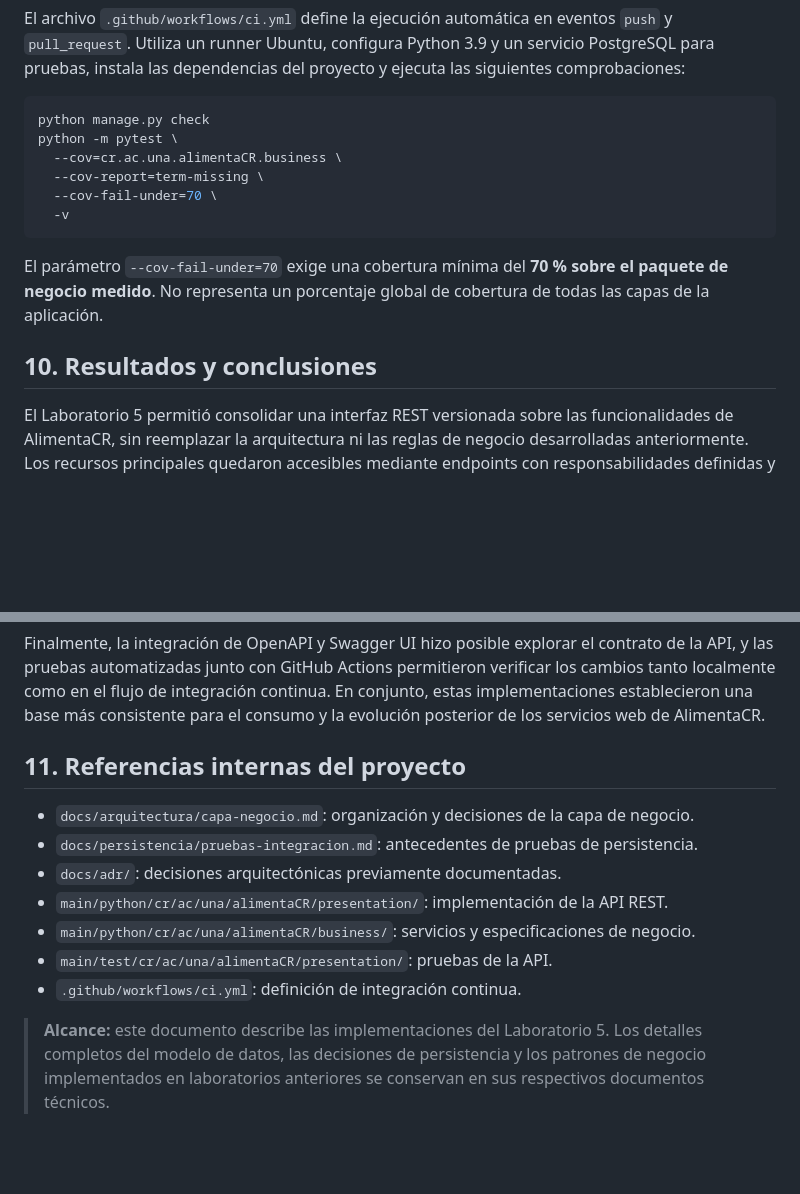
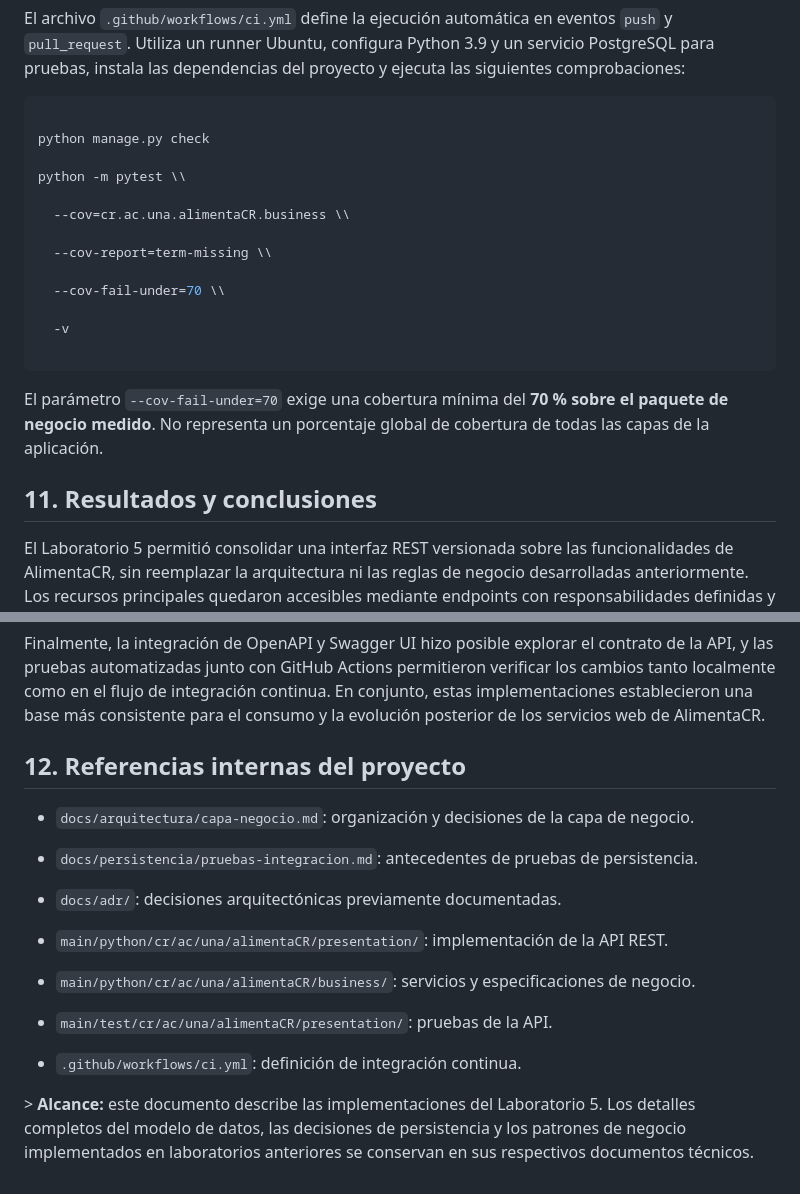
Before and after one commit to KevinSalbra/EIF509-PlataformaDonaciones, a Markdown page: docs/api-rest/Lab5.md, 2 parts joined by grey strips. Drawn GitHub-style; blank space fills up the shorter version.

````diff
--- a/docs/api-rest/Lab5.md
+++ b/docs/api-rest/Lab5.md
@@ -263,17 +422,24 @@ La ejecución de GitHub Actions asociada a los cambios fue revisada y se report
 El archivo `.github/workflows/ci.yml` define la ejecución automática en eventos `push` y `pull_request`. Utiliza un runner Ubuntu, configura Python 3.9 y un servicio PostgreSQL para pruebas, instala las dependencias del proyecto y ejecuta las siguientes comprobaciones:
 
 ```bash
+
 python manage.py check
-python -m pytest \
-  --cov=cr.ac.una.alimentaCR.business \
-  --cov-report=term-missing \
-  --cov-fail-under=70 \
+
+python -m pytest \\
+
+  --cov=cr.ac.una.alimentaCR.business \\
+
+  --cov-report=term-missing \\
+
+  --cov-fail-under=70 \\
+
   -v
+
 ```
 
-El parámetro `--cov-fail-under=70` exige una cobertura mínima del **70 % sobre el paquete de negocio medido**. No representa un porcentaje global de cobertura de todas las capas de la aplicación.
+El parámetro `--cov-fail-under=70` exige una cobertura mínima del ****70 % sobre el paquete de negocio medido****. No representa un porcentaje global de cobertura de todas las capas de la aplicación.
 
-## 10. Resultados y conclusiones
+## 11. Resultados y conclusiones
 
 El Laboratorio 5 permitió consolidar una interfaz REST versionada sobre las funcionalidades de AlimentaCR, sin reemplazar la arquitectura ni las reglas de negocio desarrolladas anteriormente. Los recursos principales quedaron accesibles mediante endpoints con responsabilidades definidas y los procesos de publicación, solicitud, cancelación, aceptación y coordinación se integraron con la capa de presentación.
 
@@ -281,14 +447,20 @@ La centralización de errores y el uso de serializers proporcionaron un tratamie
 
 Finalmente, la integración de OpenAPI y Swagger UI hizo posible explorar el contrato de la API, y las pruebas automatizadas junto con GitHub Actions permitieron verificar los cambios tanto localmente como en el flujo de integración continua. En conjunto, estas implementaciones establecieron una base más consistente para el consumo y la evolución posterior de los servicios web de AlimentaCR.
 
-## 11. Referencias internas del proyecto
+## 12. Referencias internas del proyecto
 
 - `docs/arquitectura/capa-negocio.md`: organización y decisiones de la capa de negocio.
+
 - `docs/persistencia/pruebas-integracion.md`: antecedentes de pruebas de persistencia.
+
 - `docs/adr/`: decisiones arquitectónicas previamente documentadas.
+
 - `main/python/cr/ac/una/alimentaCR/presentation/`: implementación de la API REST.
+
 - `main/python/cr/ac/una/alimentaCR/business/`: servicios y especificaciones de negocio.
+
 - `main/test/cr/ac/una/alimentaCR/presentation/`: pruebas de la API.
+
 - `.github/workflows/ci.yml`: definición de integración continua.
 
-> **Alcance:** este documento describe las implementaciones del Laboratorio 5. Los detalles completos del modelo de datos, las decisiones de persistencia y los patrones de negocio implementados en laboratorios anteriores se conservan en sus respectivos documentos técnicos.
+\> ****Alcance:**** este documento describe las implementaciones del Laboratorio 5. Los detalles completos del modelo de datos, las decisiones de persistencia y los patrones de negocio implementados en laboratorios anteriores se conservan en sus respectivos documentos técnicos.
````
Also changed, not shown: other parts of docs/api-rest/Lab5.md (+191 -32 lines).
